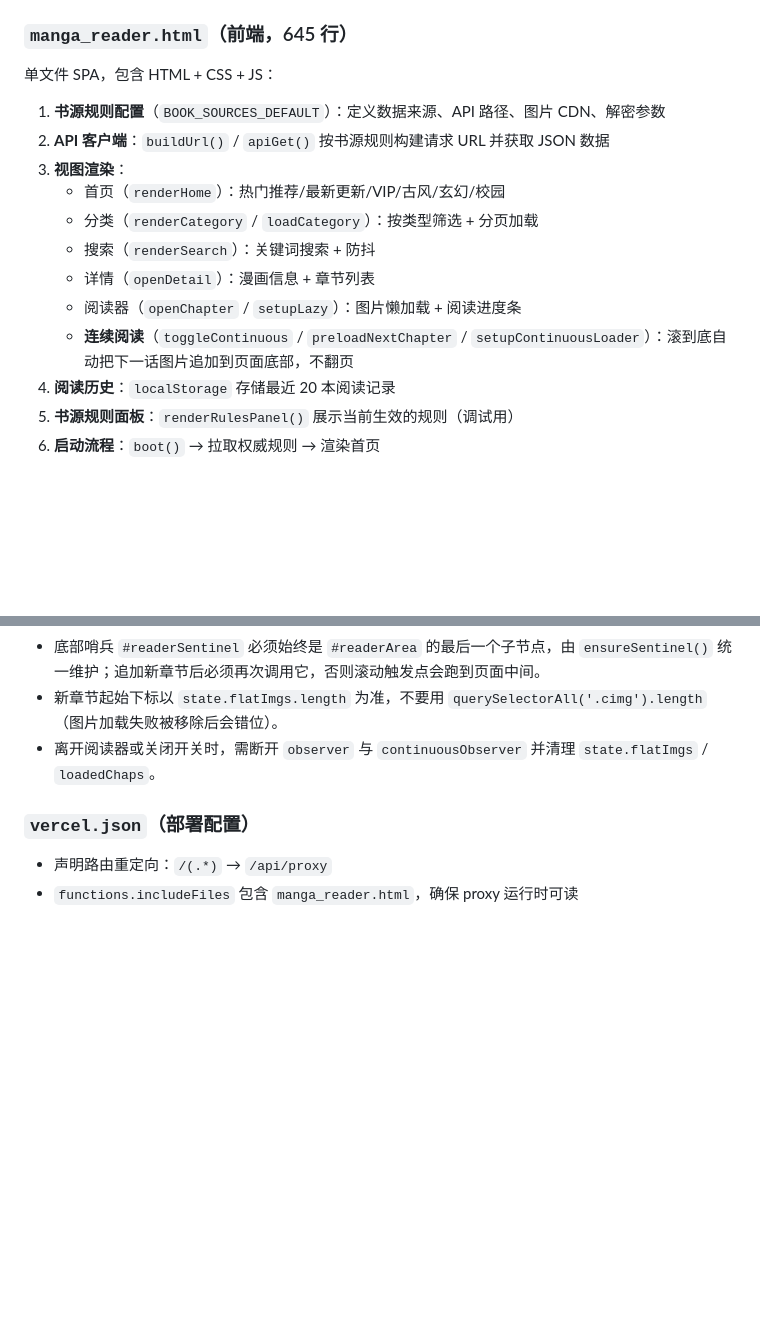
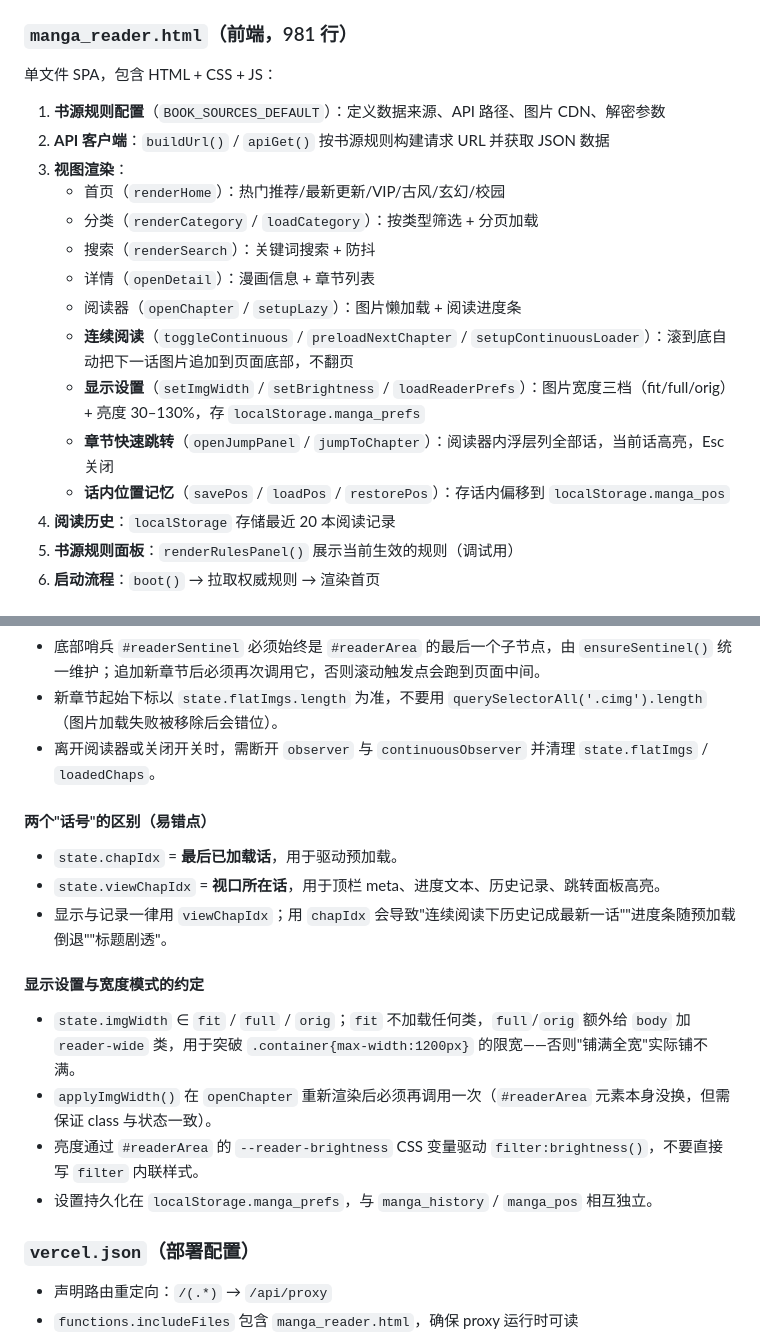
Before and after one commit to dickisz1/my-mirror, a Markdown page: AGENTS.md, 2 parts joined by grey strips. GitHub-like rendering; blank space fills up the shorter version.

```diff
--- a/AGENTS.md
+++ b/AGENTS.md
@@ -102,7 +102,7 @@ my-mirror/
 6. 逐个匹配 `ALLOWED_DATA` → `serveData()`
 7. 都不命中 → 404 JSON（`no rule matched`），避免变成任意转发器
 
-### `manga_reader.html`（前端，645 行）
+### `manga_reader.html`（前端，981 行）
 
 单文件 SPA，包含 HTML + CSS + JS：
 
@@ -115,6 +115,9 @@ my-mirror/
    - 详情（`openDetail`）：漫画信息 + 章节列表
    - 阅读器（`openChapter` / `setupLazy`）：图片懒加载 + 阅读进度条
    - **连续阅读**（`toggleContinuous` / `preloadNextChapter` / `setupContinuousLoader`）：滚到底自动把下一话图片追加到页面底部，不翻页
+   - **显示设置**（`setImgWidth` / `setBrightness` / `loadReaderPrefs`）：图片宽度三档（fit/full/orig）+ 亮度 30–130%，存 `localStorage.manga_prefs`
+   - **章节快速跳转**（`openJumpPanel` / `jumpToChapter`）：阅读器内浮层列全部话，当前话高亮，Esc 关闭
+   - **话内位置记忆**（`savePos` / `loadPos` / `restorePos`）：存话内偏移到 `localStorage.manga_pos`
 4. **阅读历史**：`localStorage` 存储最近 20 本阅读记录
 5. **书源规则面板**：`renderRulesPanel()` 展示当前生效的规则（调试用）
 6. **启动流程**：`boot()` → 拉取权威规则 → 渲染首页
@@ -125,6 +128,19 @@ my-mirror/
 - 底部哨兵 `#readerSentinel` 必须始终是 `#readerArea` 的最后一个子节点，由 `ensureSentinel()` 统一维护；追加新章节后必须再次调用它，否则滚动触发点会跑到页面中间。
 - 新章节起始下标以 `state.flatImgs.length` 为准，不要用 `querySelectorAll('.cimg').length`（图片加载失败被移除后会错位）。
 - 离开阅读器或关闭开关时，需断开 `observer` 与 `continuousObserver` 并清理 `state.flatImgs` / `loadedChaps`。
+
+#### 两个"话号"的区别（易错点）
+
+- `state.chapIdx` = **最后已加载话**，用于驱动预加载。
+- `state.viewChapIdx` = **视口所在话**，用于顶栏 meta、进度文本、历史记录、跳转面板高亮。
+- 显示与记录一律用 `viewChapIdx`；用 `chapIdx` 会导致"连续阅读下历史记成最新一话""进度条随预加载倒退""标题剧透"。
+
+#### 显示设置与宽度模式的约定
+
+- `state.imgWidth` ∈ `fit` / `full` / `orig`；`fit` 不加载任何类，`full`/`orig` 额外给 `body` 加 `reader-wide` 类，用于突破 `.container{max-width:1200px}` 的限宽——否则"铺满全宽"实际铺不满。
+- `applyImgWidth()` 在 `openChapter` 重新渲染后必须再调用一次（`#readerArea` 元素本身没换，但需保证 class 与状态一致）。
+- 亮度通过 `#readerArea` 的 `--reader-brightness` CSS 变量驱动 `filter:brightness()`，不要直接写 `filter` 内联样式。
+- 设置持久化在 `localStorage.manga_prefs`，与 `manga_history` / `manga_pos` 相互独立。
 
 ### `vercel.json`（部署配置）
 
```
Also changed, not shown: docs/architecture.md (+34 -0 lines).
